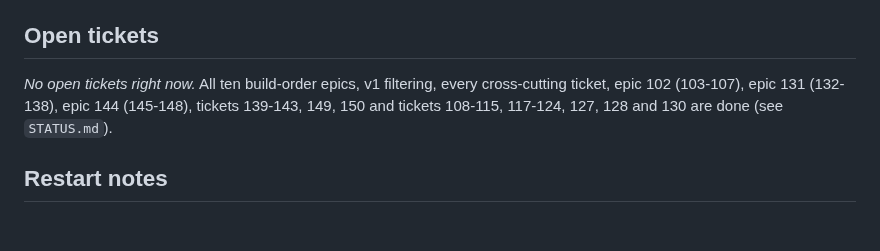
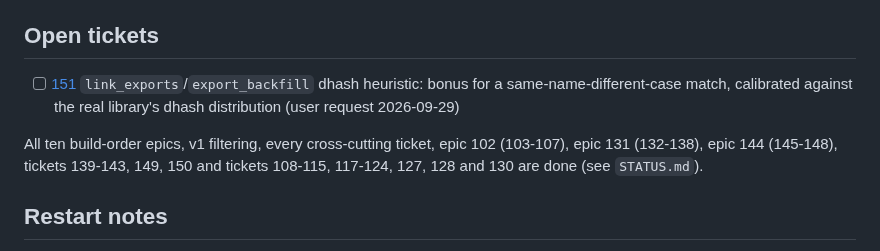
Before and after one commit to salikh/photo-app, a Markdown page: TODO.md, the part around the change. Drawn GitHub-style; blank space fills up the shorter version.

```diff
--- a/TODO.md
+++ b/TODO.md
@@ -8,9 +8,13 @@ Tickets live in `docs/tickets/NNN.md`. Check an item off here (and move its poin
 
 ## Open tickets
 
-*No open tickets right now.* All ten build-order epics, v1 filtering, every cross-cutting ticket,
-epic 102 (103-107), epic 131 (132-138), epic 144 (145-148), tickets 139-143, 149, 150 and tickets
-108-115, 117-124, 127, 128 and 130 are done (see `STATUS.md`).
+- [ ] [151](docs/tickets/151.md) `link_exports`/`export_backfill` dhash heuristic: bonus for a
+      same-name-different-case match, calibrated against the real library's dhash distribution
+      (user request 2026-09-29)
+
+All ten build-order epics, v1 filtering, every cross-cutting ticket, epic 102 (103-107), epic 131
+(132-138), epic 144 (145-148), tickets 139-143, 149, 150 and tickets 108-115, 117-124, 127, 128 and
+130 are done (see `STATUS.md`).
 
 ## Restart notes
 
```
Also changed, not shown: docs/tickets/151.md (added, +49 -0 lines).
